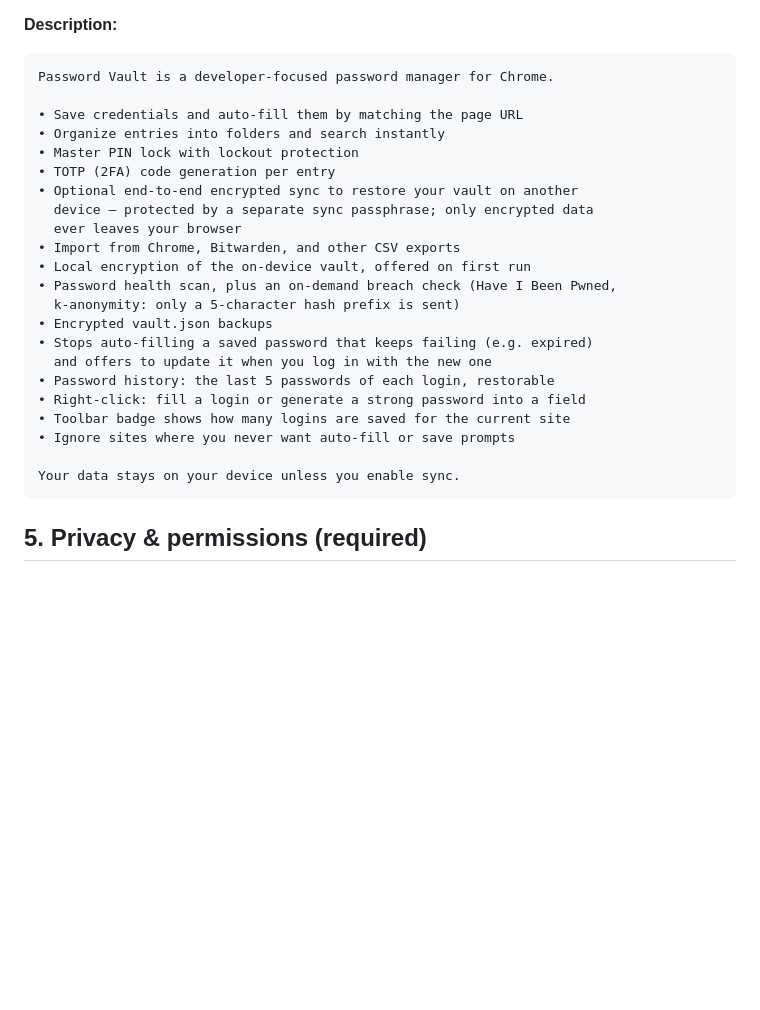
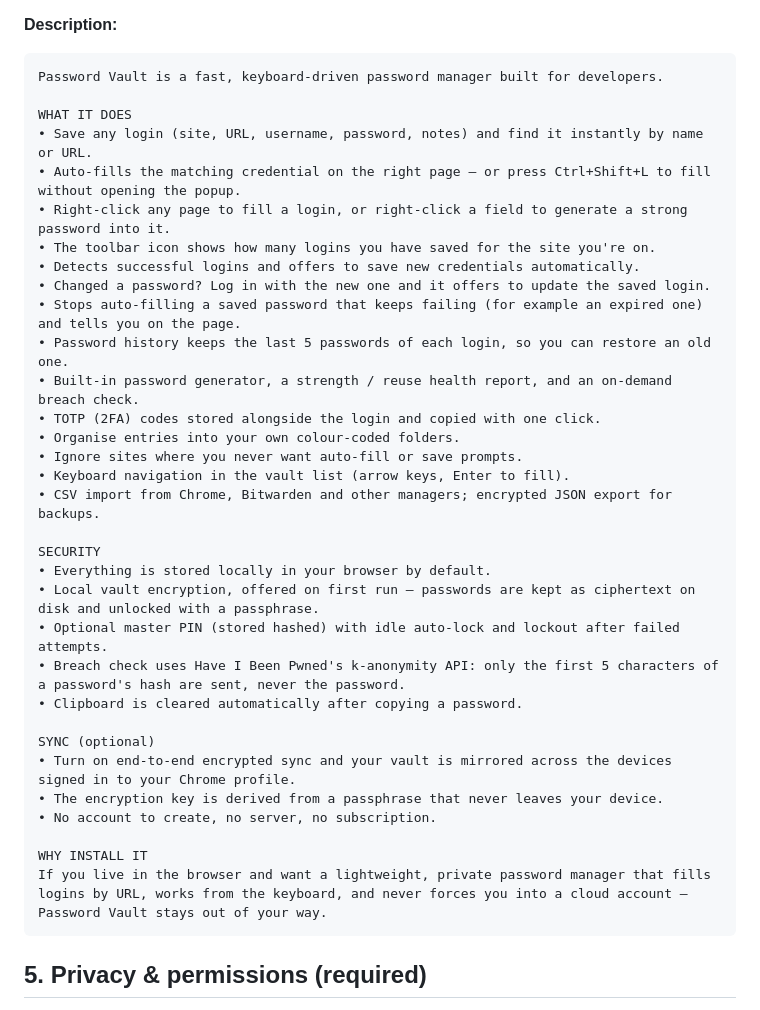
Before and after one commit to developerkufiz/password-vault, a Markdown page: STORE-PUBLISH.md, the part around the change. Drawn GitHub-style; blank space fills up the shorter version.

Commit message:
Store listing: keep the live description's wording, add 3.16-3.23 features
Co-Authored-By: Claude Opus 5.5 <noreply@anthropic.com>

````diff
--- a/STORE-PUBLISH.md
+++ b/STORE-PUBLISH.md
@@ -39,28 +39,38 @@ Produces `password-vault-store.zip` (extension files only — no server, no docs
 **Description:**
 
 ```
-Password Vault is a developer-focused password manager for Chrome.
+Password Vault is a fast, keyboard-driven password manager built for developers.
 
-• Save credentials and auto-fill them by matching the page URL
-• Organize entries into folders and search instantly
-• Master PIN lock with lockout protection
-• TOTP (2FA) code generation per entry
-• Optional end-to-end encrypted sync to restore your vault on another
-  device — protected by a separate sync passphrase; only encrypted data
-  ever leaves your browser
-• Import from Chrome, Bitwarden, and other CSV exports
-• Local encryption of the on-device vault, offered on first run
-• Password health scan, plus an on-demand breach check (Have I Been Pwned,
-  k-anonymity: only a 5-character hash prefix is sent)
-• Encrypted vault.json backups
-• Stops auto-filling a saved password that keeps failing (e.g. expired)
-  and offers to update it when you log in with the new one
-• Password history: the last 5 passwords of each login, restorable
-• Right-click: fill a login or generate a strong password into a field
-• Toolbar badge shows how many logins are saved for the current site
-• Ignore sites where you never want auto-fill or save prompts
+WHAT IT DOES
+• Save any login (site, URL, username, password, notes) and find it instantly by name or URL.
+• Auto-fills the matching credential on the right page — or press Ctrl+Shift+L to fill without opening the popup.
+• Right-click any page to fill a login, or right-click a field to generate a strong password into it.
+• The toolbar icon shows how many logins you have saved for the site you're on.
+• Detects successful logins and offers to save new credentials automatically.
+• Changed a password? Log in with the new one and it offers to update the saved login.
+• Stops auto-filling a saved password that keeps failing (for example an expired one) and tells you on the page.
+• Password history keeps the last 5 passwords of each login, so you can restore an old one.
+• Built-in password generator, a strength / reuse health report, and an on-demand breach check.
+• TOTP (2FA) codes stored alongside the login and copied with one click.
+• Organise entries into your own colour-coded folders.
+• Ignore sites where you never want auto-fill or save prompts.
+• Keyboard navigation in the vault list (arrow keys, Enter to fill).
+• CSV import from Chrome, Bitwarden and other managers; encrypted JSON export for backups.
 
-Your data stays on your device unless you enable sync.
+SECURITY
+• Everything is stored locally in your browser by default.
+• Local vault encryption, offered on first run — passwords are kept as ciphertext on disk and unlocked with a passphrase.
+• Optional master PIN (stored hashed) with idle auto-lock and lockout after failed attempts.
+• Breach check uses Have I Been Pwned's k-anonymity API: only the first 5 characters of a password's hash are sent, never the password.
+• Clipboard is cleared automatically after copying a password.
+
+SYNC (optional)
+• Turn on end-to-end encrypted sync and your vault is mirrored across the devices signed in to your Chrome profile.
+• The encryption key is derived from a passphrase that never leaves your device.
+• No account to create, no server, no subscription.
+
+WHY INSTALL IT
+If you live in the browser and want a lightweight, private password manager that fills logins by URL, works from the keyboard, and never forces you into a cloud account — Password Vault stays out of your way.
 ```
 
 ## 5. Privacy & permissions (required)
````
